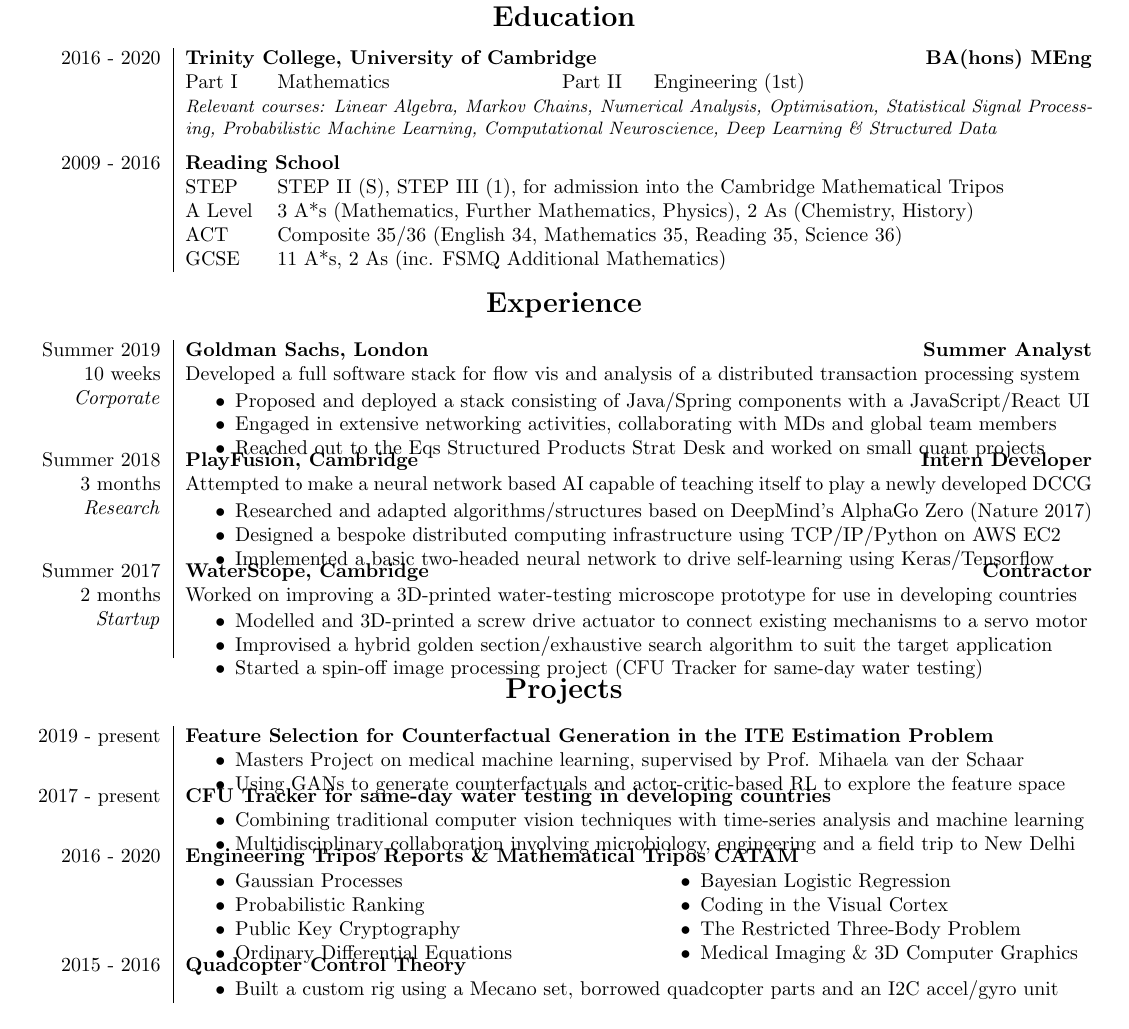
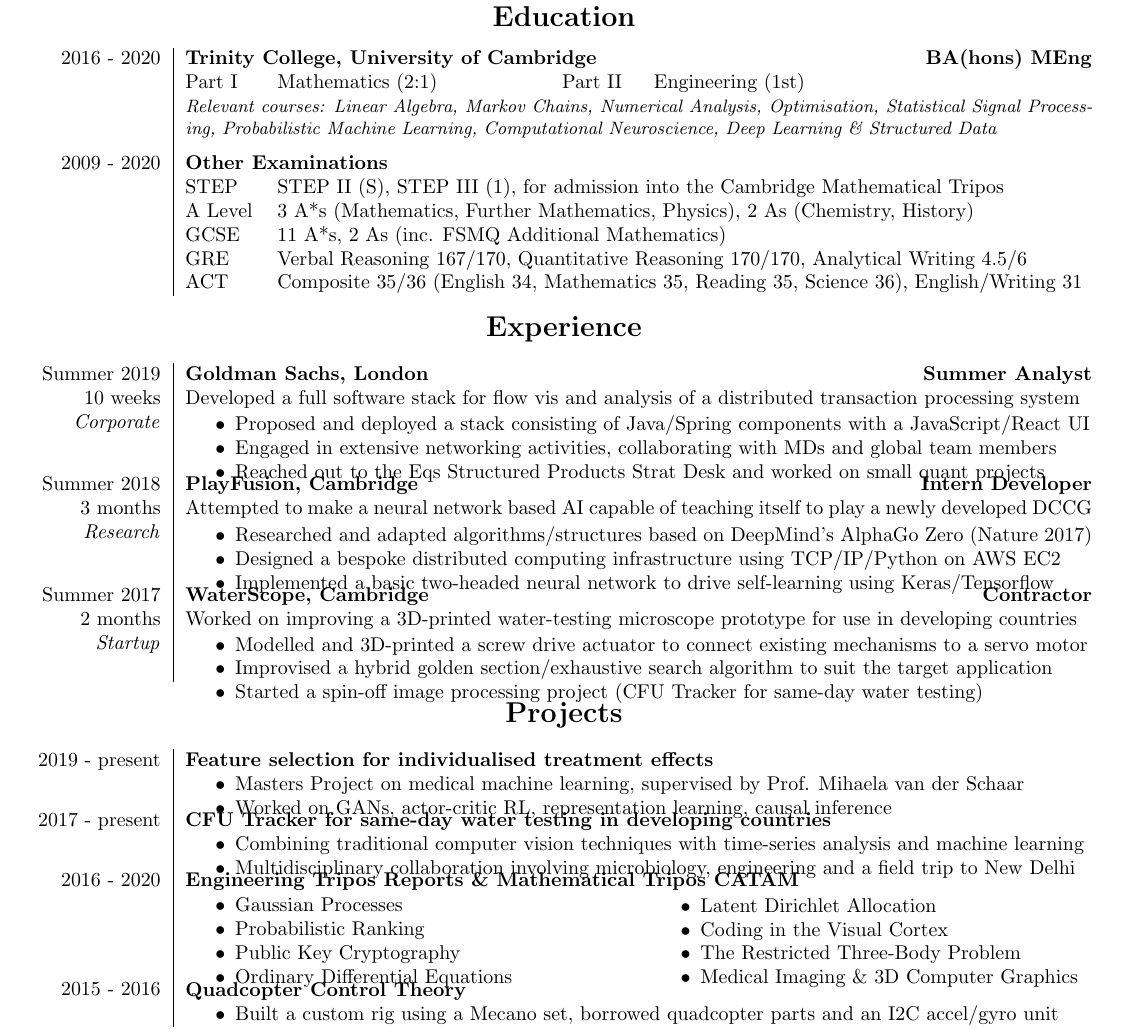
Before and after one commit to alfredclwong/resume, a LaTeX CV (Alfred Wong resume.tex): part of the page, cut so that both start at the same text. Compiled offline with pdfLaTeX.

Commit message:
added transcripts + GRE score

```diff
--- a/Alfred Wong resume.tex
+++ b/Alfred Wong resume.tex
@@ -34,14 +34,16 @@
 \begin{tabularx}{\linewidth}{>{\raggedleft}p{2.2cm}|p{1.2cm} p{4.6cm} p{1.2cm} X}
 	2016 - 2020	& \multicolumn{3}{l}{\textbf{Trinity College, University of Cambridge}} & \hfill \textbf{BA(hons) MEng}\\
 %				& \multicolumn{4}{l}{Part I Mathematics \& Part II Engineering (1st, 74\%)}
-				& Part I & Mathematics
+				& Part I & Mathematics (2:1)
 				& Part II & Engineering (1st)\\
+%                &&&&\\
 				& \multicolumn{4}{m{16cm}}{\small\textit{Relevant courses: Linear Algebra, Markov Chains, Numerical Analysis, Optimisation, Statistical Signal Processing, Probabilistic Machine Learning, Computational Neuroscience, Deep Learning \& Structured Data}\vspace{.5\baselineskip}}\\
-	2009 - 2016 & \multicolumn{3}{l}{\textbf{Reading School}} & \\%\hfill \textbf{A Level}\\
+	2009 - 2020 & \multicolumn{3}{l}{\textbf{Other Examinations}} & \\%\hfill \textbf{A Level}\\
 				& STEP & \multicolumn{3}{l}{STEP II (S), STEP III (1), for admission into the Cambridge Mathematical Tripos}\\
 				& A Level & \multicolumn{3}{l}{3 A*s (Mathematics, Further Mathematics, Physics), 2 As (Chemistry, History)}\\
-				& ACT & \multicolumn{3}{l}{Composite 35/36 (English 34, Mathematics 35, Reading 35, Science 36)}\\%, English/Writing 31}\\
-				& GCSE & \multicolumn{3}{l}{11 A*s, 2 As (inc. FSMQ Additional Mathematics)}
+                & GCSE & \multicolumn{3}{l}{11 A*s, 2 As (inc. FSMQ Additional Mathematics)}\\
+                & GRE & \multicolumn{3}{l}{Verbal Reasoning 167/170, Quantitative Reasoning 170/170, Analytical Writing 4.5/6}\\
+				& ACT & \multicolumn{3}{l}{Composite 35/36 (English 34, Mathematics 35, Reading 35, Science 36), English/Writing 31}\\
 \end{tabularx}
 
 \vspace{-0.5\baselineskip}
@@ -92,10 +94,10 @@ Summer 2017 & \textbf{WaterScope, Cambridge \hfill Contractor}\\
 \section*{Projects}
 \begin{tabularx}{\linewidth}{>{\raggedleft}p{2.2cm}|X X}
 2019 - present & \multicolumn{2}{p{\linegoal}}{
-    \vspace{-2.9mm}\textbf{Feature Selection for Counterfactual Generation in the ITE Estimation Problem}
+    \vspace{-2.9mm}\textbf{Feature selection for individualised treatment effects}
     \begin{compact}
         \item Masters Project on medical machine learning, supervised by Prof. Mihaela van der Schaar
-        \item Using GANs to generate counterfactuals and actor-critic-based RL to explore the feature space
+        \item Worked on GANs, actor-critic RL, representation learning, causal inference
         \vspace{-.5\baselineskip}
     \end{compact}
 }\\
@@ -123,7 +125,8 @@ Summer 2017 & \textbf{WaterScope, Cambridge \hfill Contractor}\\
 \end{compact}&
 \begin{compact}
 	\vspace{-.5\baselineskip}
-    \item Bayesian Logistic Regression
+%    \item Bayesian Logistic Regression
+    \item Latent Dirichlet Allocation
     \item Coding in the Visual Cortex
     \item The Restricted Three-Body Problem
     \item Medical Imaging \& 3D Computer Graphics
```
Also changed, not shown: Alfred Wong resume.pdf, Alfred-Wong-transcript-eng.pdf (added), Alfred-Wong-transcript-maths.pdf (added), Alfred-Wong-transcripts-combined.pdf (added), resume.jpg.
